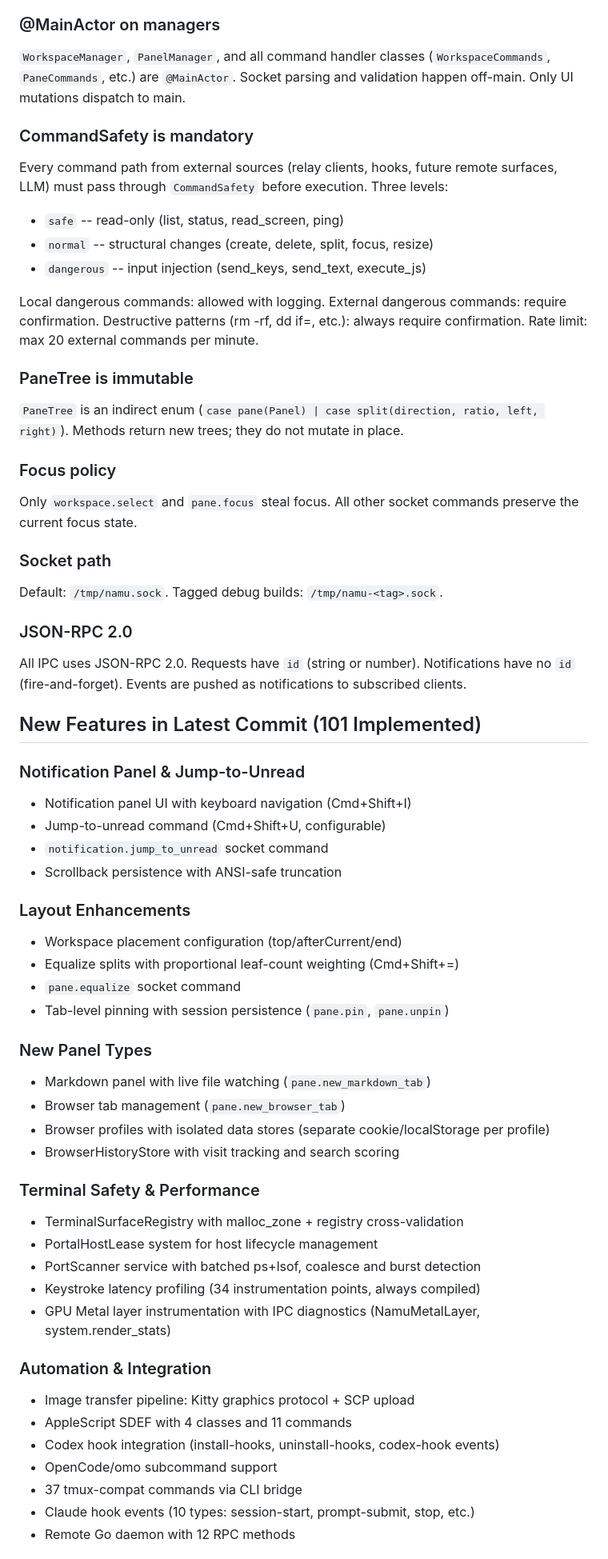
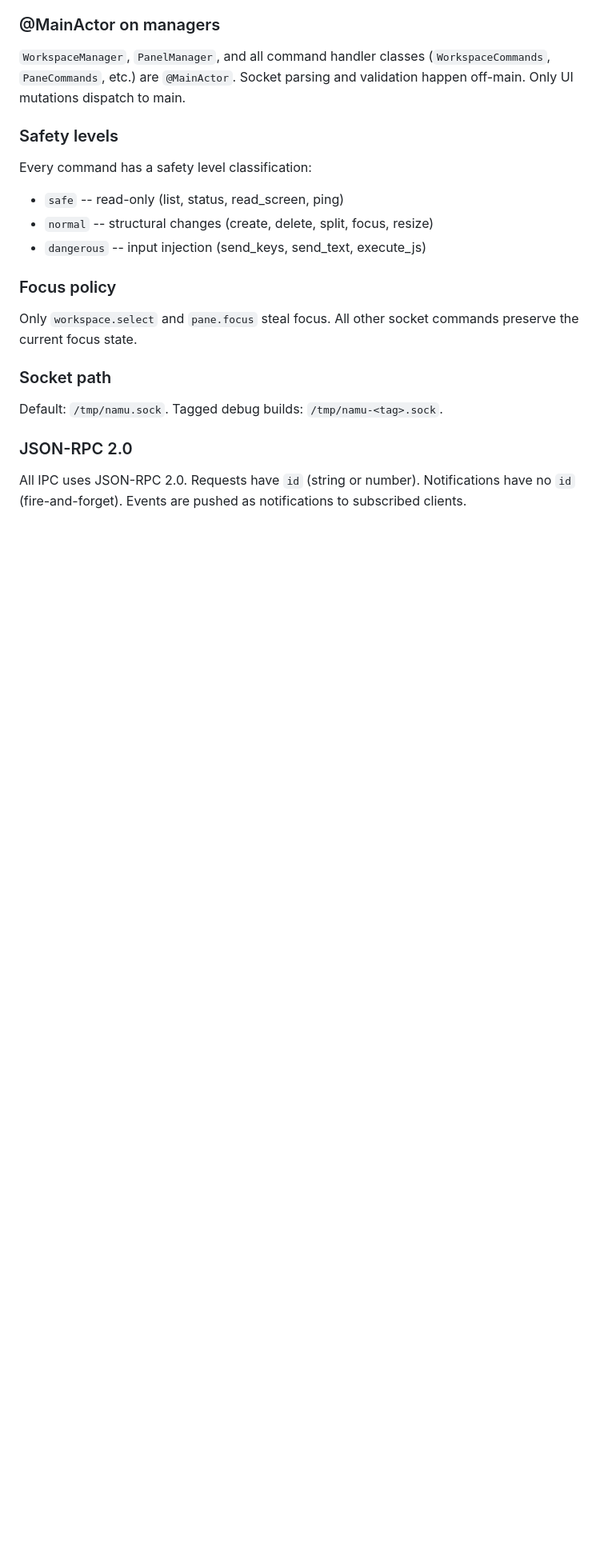
Before and after one commit to namu-sh/namu, a Markdown page: AGENTS.md, the part around one of its changes. Shown at 80% size. Rendered like a GitHub page; blank space fills up the shorter version.

```diff
--- a/AGENTS.md
+++ b/AGENTS.md
@@ -159,19 +154,11 @@ NamuKit must not import SwiftUI or UIKit. The only exception is AppKit imports i
 ### @MainActor on managers
 `WorkspaceManager`, `PanelManager`, and all command handler classes (`WorkspaceCommands`, `PaneCommands`, etc.) are `@MainActor`. Socket parsing and validation happen off-main. Only UI mutations dispatch to main.
 
-### CommandSafety is mandatory
-Every command path from external sources (relay clients, hooks, future remote surfaces, LLM) must pass through `CommandSafety` before execution. Three levels:
+### Safety levels
+Every command has a safety level classification:
 - `safe` -- read-only (list, status, read_screen, ping)
 - `normal` -- structural changes (create, delete, split, focus, resize)
 - `dangerous` -- input injection (send_keys, send_text, execute_js)
-
-Local dangerous commands: allowed with logging.
-External dangerous commands: require confirmation.
-Destructive patterns (rm -rf, dd if=, etc.): always require confirmation.
-Rate limit: max 20 external commands per minute.
-
-### PaneTree is immutable
-`PaneTree` is an indirect enum (`case pane(Panel) | case split(direction, ratio, left, right)`). Methods return new trees; they do not mutate in place.
 
 ### Focus policy
 Only `workspace.select` and `pane.focus` steal focus. All other socket commands preserve the current focus state.
@@ -182,39 +169,3 @@ Default: `/tmp/namu.sock`. Tagged debug builds: `/tmp/namu-<tag>.sock`.
 ### JSON-RPC 2.0
 All IPC uses JSON-RPC 2.0. Requests have `id` (string or number). Notifications have no `id` (fire-and-forget). Events are pushed as notifications to subscribed clients.
 
-## New Features in Latest Commit (101 Implemented)
-
-### Notification Panel & Jump-to-Unread
-- Notification panel UI with keyboard navigation (Cmd+Shift+I)
-- Jump-to-unread command (Cmd+Shift+U, configurable)
-- `notification.jump_to_unread` socket command
-- Scrollback persistence with ANSI-safe truncation
-
-### Layout Enhancements
-- Workspace placement configuration (top/afterCurrent/end)
-- Equalize splits with proportional leaf-count weighting (Cmd+Shift+=)
-- `pane.equalize` socket command
-- Tab-level pinning with session persistence (`pane.pin`, `pane.unpin`)
-
-### New Panel Types
-- Markdown panel with live file watching (`pane.new_markdown_tab`)
-- Browser tab management (`pane.new_browser_tab`)
-- Browser profiles with isolated data stores (separate cookie/localStorage per profile)
-- BrowserHistoryStore with visit tracking and search scoring
-
-### Terminal Safety & Performance
-- TerminalSurfaceRegistry with malloc_zone + registry cross-validation
-- PortalHostLease system for host lifecycle management
-- PortScanner service with batched ps+lsof, coalesce and burst detection
-- Keystroke latency profiling (34 instrumentation points, always compiled)
-- GPU Metal layer instrumentation with IPC diagnostics (NamuMetalLayer, system.render_stats)
-
-### Automation & Integration
-- Image transfer pipeline: Kitty graphics protocol + SCP upload
-- AppleScript SDEF with 4 classes and 11 commands
-- Codex hook integration (install-hooks, uninstall-hooks, codex-hook events)
-- OpenCode/omo subcommand support
-- 37 tmux-compat commands via CLI bridge
-- Claude hook events (10 types: session-start, prompt-submit, stop, etc.)
-- Remote Go daemon with 12 RPC methods
-
```
Also changed, not shown: other parts of AGENTS.md (+32 -76 lines), README.md (+11 -29 lines).
